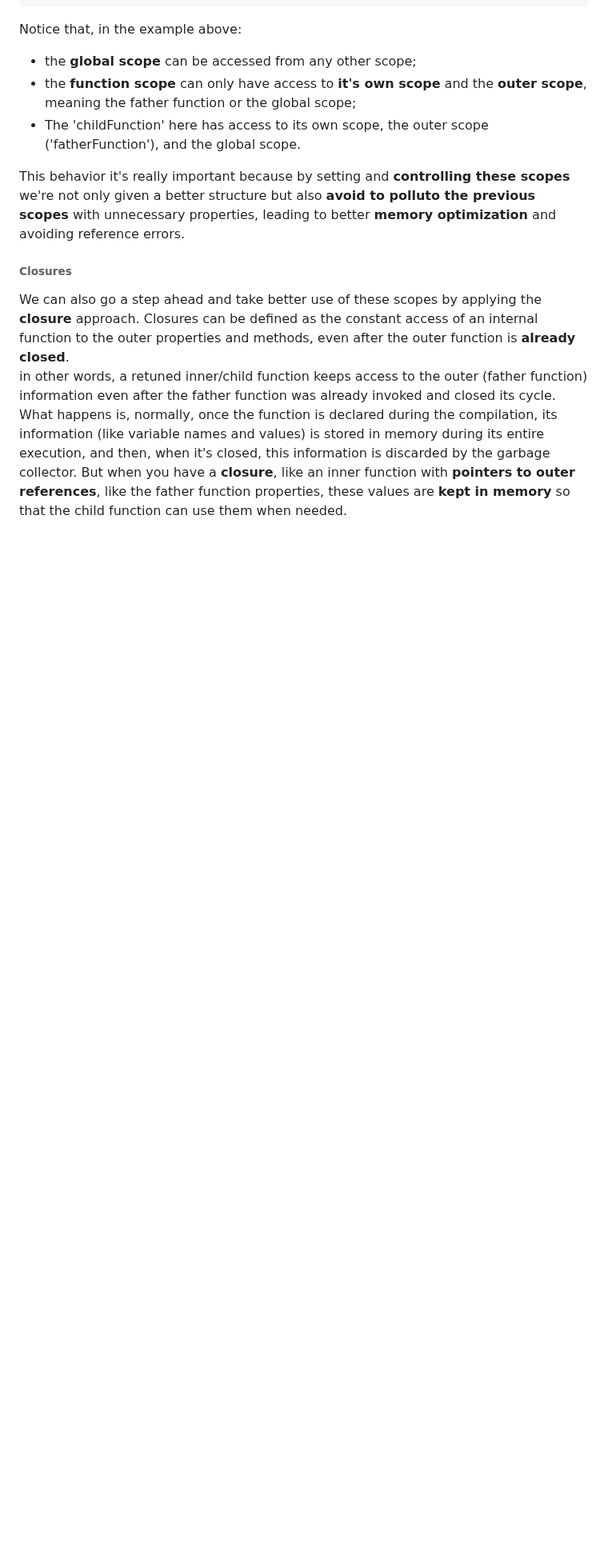
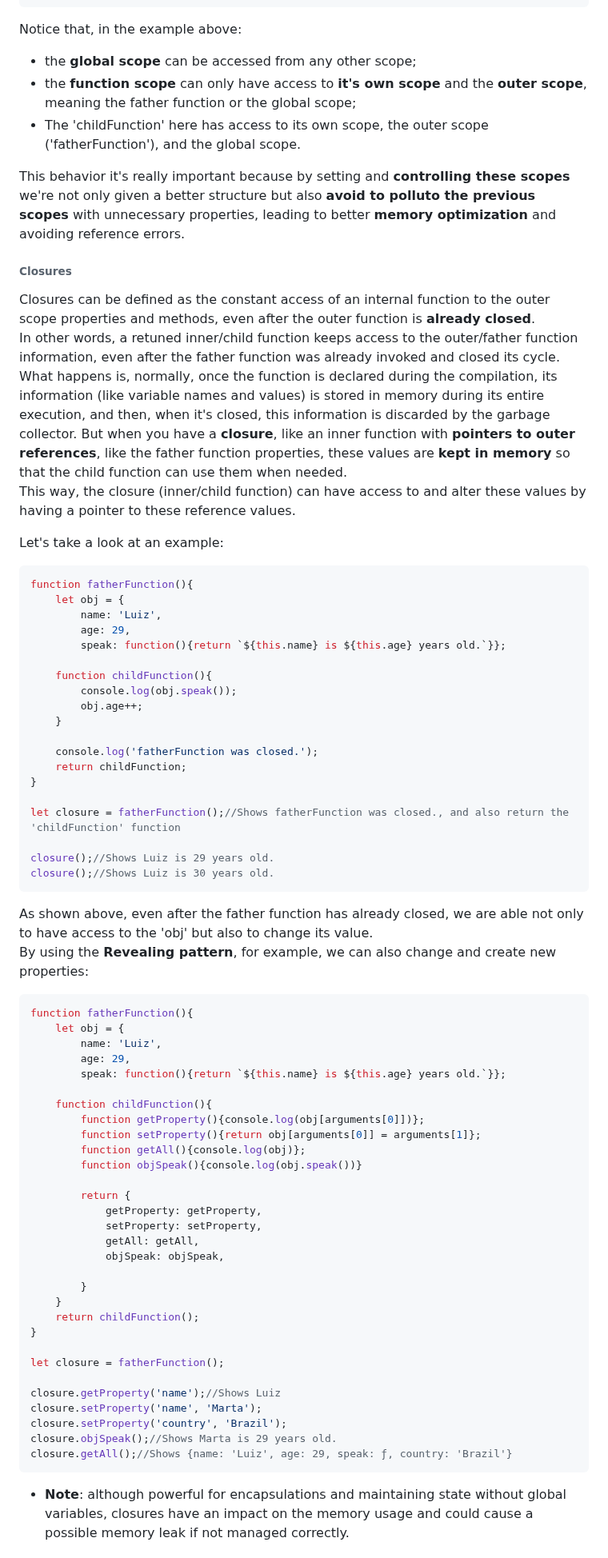
Before and after one commit to luizgdsmdev/Javascript-studies, a Markdown page: basics/functions/intro.md, the part around one of its changes. Shown at 80% size. GitHub-like rendering; blank space fills up the shorter version.

Commit message:
Update (intro.md): adding more content for function section.

`````diff
--- a/basics/functions/intro.md
+++ b/basics/functions/intro.md
@@ -425,6 +425,66 @@ This behavior it's really important because by setting and **controlling these s
 
 
 ###### Closures
-We can also go a step ahead and take better use of these scopes by applying the **closure** approach. Closures can be defined as the constant access of an internal function to the outer properties and methods, even after the outer function is **already closed**.
-in other words, a retuned inner/child function keeps access to the outer (father function) information even after the father function was already invoked and closed its cycle.
+Closures can be defined as the constant access of an internal function to the outer scope properties and methods, even after the outer function is **already closed**.
+In other words, a retuned inner/child function keeps access to the outer/father function information, even after the father function was already invoked and closed its cycle.
 What happens is, normally, once the function is declared during the compilation, its information (like variable names and values) is stored in memory during its entire execution, and then, when it's closed, this information is discarded by the garbage collector. But when you have a **closure**, like an inner function with **pointers to outer references**, like the father function properties, these values are **kept in memory** so that the child function can use them when needed.
+This way, the closure (inner/child function) can have access to and alter these values by having a pointer to these reference values.
+
+Let's take a look at an example:
+````javascript
+function fatherFunction(){
+    let obj = {
+        name: 'Luiz',
+        age: 29,
+        speak: function(){return `${this.name} is ${this.age} years old.`}};
+
+    function childFunction(){
+        console.log(obj.speak());
+        obj.age++;
+    }
+
+    console.log('fatherFunction was closed.');
+    return childFunction;
+}
+
+let closure = fatherFunction();//Shows fatherFunction was closed., and also return the 'childFunction' function
+
+closure();//Shows Luiz is 29 years old.
+closure();//Shows Luiz is 30 years old.
+````
+As shown above, even after the father function has already closed, we are able not only to have access to the 'obj' but also to change its value.
+By using the **Revealing pattern**, for example, we can also change and create new properties:
+````javascript
+function fatherFunction(){
+    let obj = {
+        name: 'Luiz',
+        age: 29,
+        speak: function(){return `${this.name} is ${this.age} years old.`}};
+
+    function childFunction(){
+        function getProperty(){console.log(obj[arguments[0]])};
+        function setProperty(){return obj[arguments[0]] = arguments[1]};
+        function getAll(){console.log(obj)};
+        function objSpeak(){console.log(obj.speak())}
+
+        return {
+            getProperty: getProperty,
+            setProperty: setProperty,
+            getAll: getAll,
+            objSpeak: objSpeak,
+
+        }
+    }
+    return childFunction();
+}
+
+let closure = fatherFunction();
+
+closure.getProperty('name');//Shows Luiz
+closure.setProperty('name', 'Marta');
+closure.setProperty('country', 'Brazil');
+closure.objSpeak();//Shows Marta is 29 years old.
+closure.getAll();//Shows {name: 'Luiz', age: 29, speak: ƒ, country: 'Brazil'}
+````
+- **Note**: although powerful for encapsulations and maintaining state without global variables, closures have an impact on the memory usage and could cause a possible memory leak if not managed correctly.
+
`````
Also changed, not shown: other parts of basics/functions/intro.md (+102 -1 lines).
